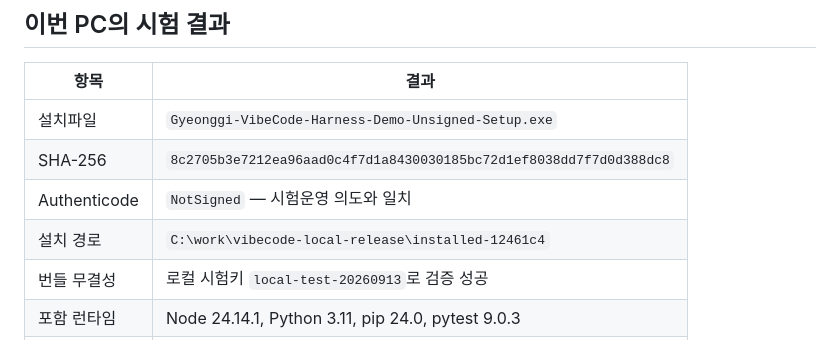
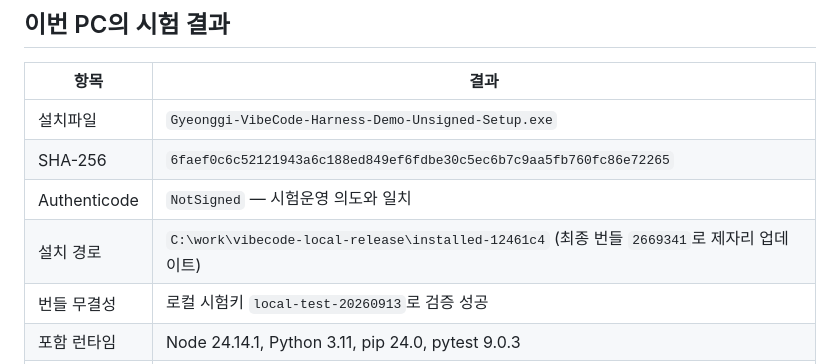
Before and after one commit to Lex6won/vibecode-security-gate-portal, a Markdown page: docs/39_로컬_하네스_시험운영.md, the part around the change. Rendered like a GitHub page.

Commit message:
docs(portal): record final local installer evidence

```diff
--- a/docs/39_로컬_하네스_시험운영.md
+++ b/docs/39_로컬_하네스_시험운영.md
@@ -27,9 +27,9 @@ npm run start:pilot
 | 항목 | 결과 |
 |---|---|
 | 설치파일 | `Gyeonggi-VibeCode-Harness-Demo-Unsigned-Setup.exe` |
-| SHA-256 | `8c2705b3e7212ea96aad0c4f7d1a8430030185bc72d1ef8038dd7f7d0d388dc8` |
+| SHA-256 | `6faef0c6c52121943a6c188ed849ef6fdbe30c5ec6b7c9aa5fb760fc86e72265` |
 | Authenticode | `NotSigned` — 시험운영 의도와 일치 |
-| 설치 경로 | `C:\work\vibecode-local-release\installed-12461c4` |
+| 설치 경로 | `C:\work\vibecode-local-release\installed-12461c4` (최종 번들 `2669341`로 제자리 업데이트) |
 | 번들 무결성 | 로컬 시험키 `local-test-20260913`로 검증 성공 |
 | 포함 런타임 | Node 24.14.1, Python 3.11, pip 24.0, pytest 9.0.3 |
 | 체커 MCP | 체커 커밋 `6ffc21cdf701...`, 15개 도구, 누락 0 |
```
